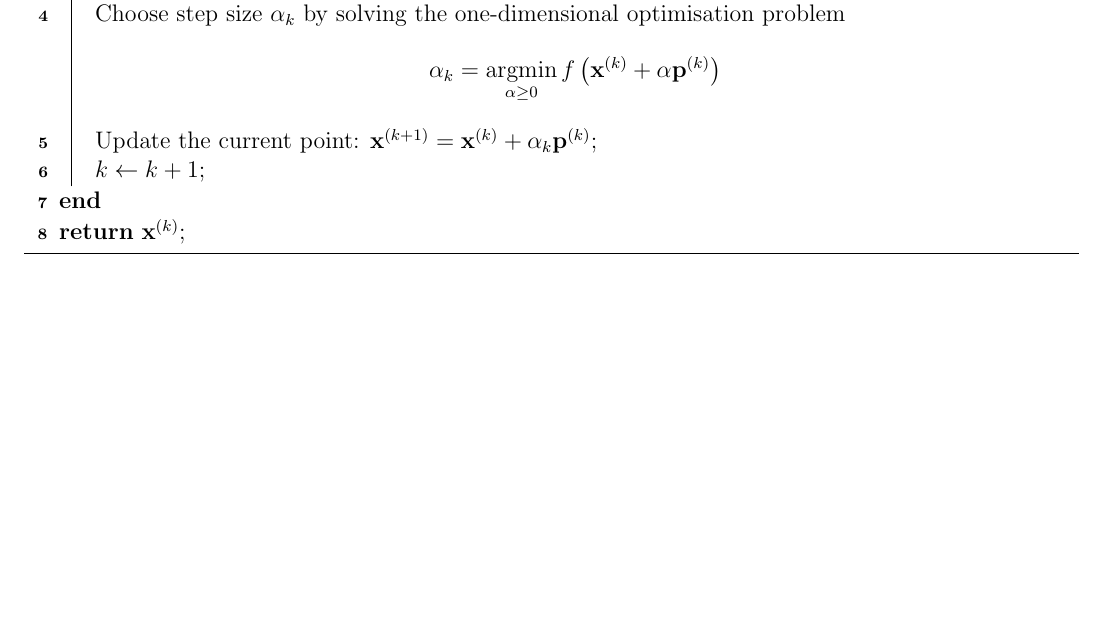
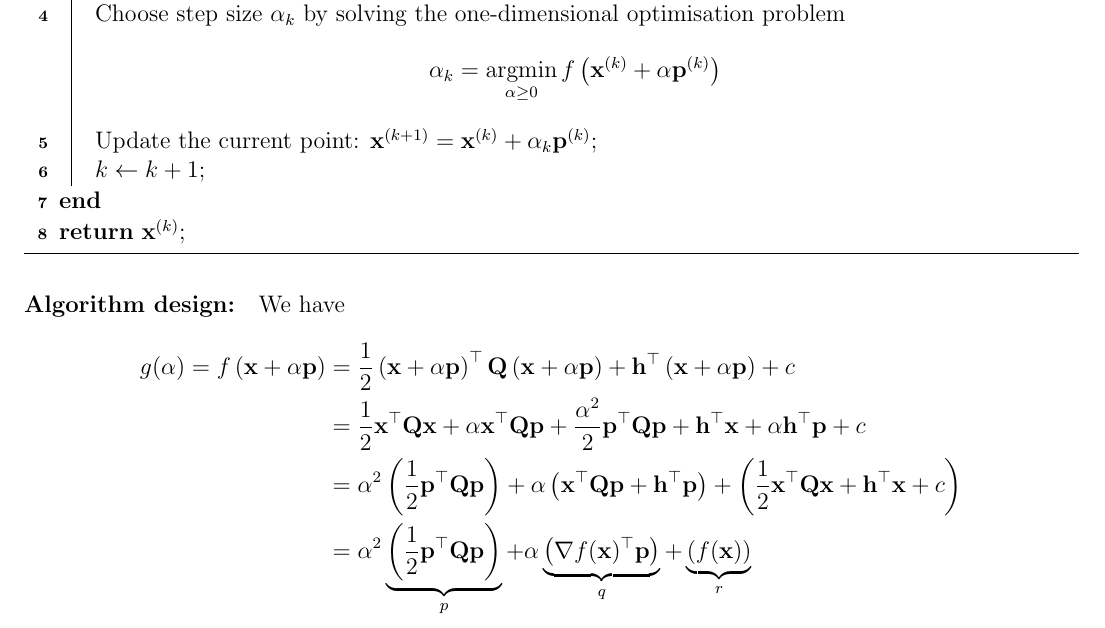
Before and after one commit to AshrithSagar/E0230-CMO-2025, a LaTeX book (TeX/main.tex, which reads TeX/sections/unconstrained.tex): part of page 11 of 13, cut so that both start at the same text, the shorter picture padded with empty space. Compiled offline with pdfLaTeX.

Commit message:
🚧 TeX

```diff
--- a/TeX/sections/unconstrained.tex
+++ b/TeX/sections/unconstrained.tex
@@ -191,3 +191,28 @@ Given \( \mathbf{x} \in \mathbb{R}^d \), returns a tuple \( \big( f(\mathbf{x}),
     }
     \Return \( \mathbf{x}^{(k)} \)\;
 \end{algorithm}
+
+\paragraph{Algorithm design:}
+We have
+\begin{align*}
+    g(\alpha) = f \left( \mathbf{x} + \alpha \mathbf{p} \right)
+    & =
+    \frac{1}{2} \left( \mathbf{x} + \alpha \mathbf{p} \right)^{\top} \mathbf{Q} \left( \mathbf{x} + \alpha \mathbf{p} \right)
+    + \mathbf{h}^{\top} \left( \mathbf{x} + \alpha \mathbf{p} \right)
+    + c
+    \\ & =
+    \frac{1}{2} {\mathbf{x}}^{\top} \mathbf{Q} \mathbf{x}
+    + \alpha {\mathbf{x}}^{\top} \mathbf{Q} \mathbf{p}
+    + \frac{\alpha^2}{2} {\mathbf{p}}^{\top} \mathbf{Q} \mathbf{p}
+    + \mathbf{h}^{\top} \mathbf{x}
+    + \alpha \mathbf{h}^{\top} \mathbf{p}
+    + c
+    \\ & =
+    \alpha^2 \left( \frac{1}{2} {\mathbf{p}}^{\top} \mathbf{Q} \mathbf{p} \right)
+    + \alpha \left( {\mathbf{x}}^{\top} \mathbf{Q} \mathbf{p} + \mathbf{h}^{\top} \mathbf{p} \right)
+    + \left( \frac{1}{2} {\mathbf{x}}^{\top} \mathbf{Q} \mathbf{x} + \mathbf{h}^{\top} \mathbf{x} + c \right)
+    \\ & =
+    \alpha^2 \underbrace{ \left( \frac{1}{2} {\mathbf{p}}^{\top} \mathbf{Q} \mathbf{p} \right) }_{p}
+    + \alpha \underbrace{ \left( \nabla f(\mathbf{x})^{\top} \mathbf{p} \right) }_{q}
+    + \underbrace{ \left( f(\mathbf{x}) \right) }_{r}
+\end{align*}
```
